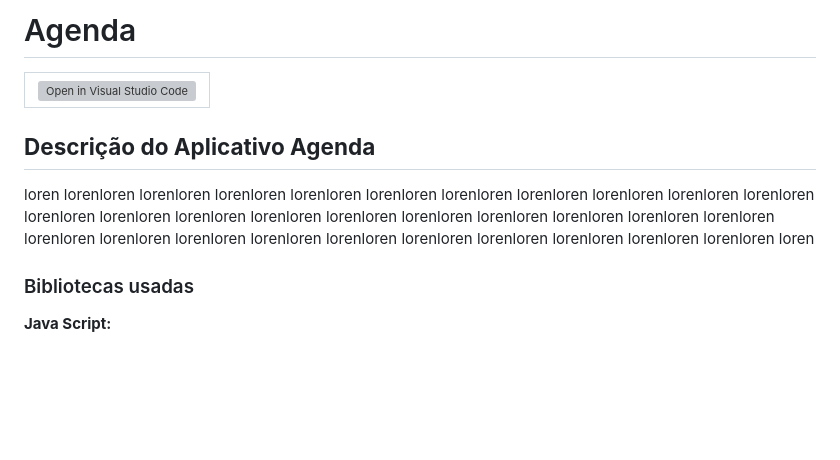
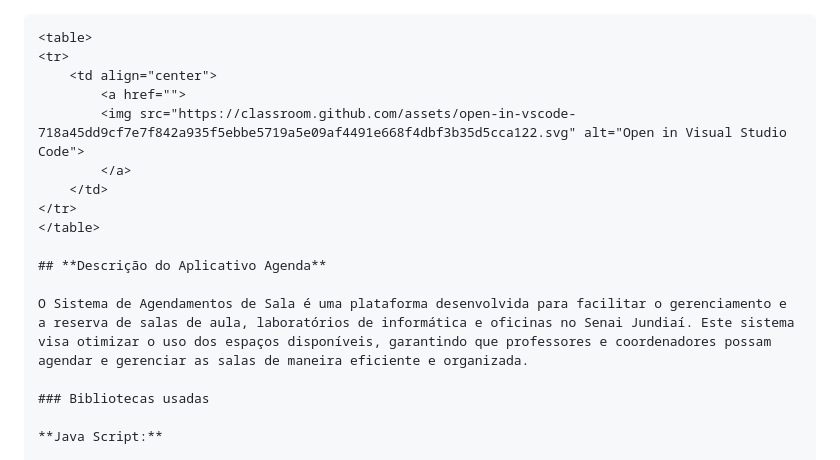
Before and after one commit to s4muraii/Projeto-Django, a Markdown page: README.md, the part around the change printed below. Rendered like a GitHub page; blank space fills up the shorter version; grey boxes are pictures that could not be loaded.

Commit message:
README.md?

````diff
--- a/README.md
+++ b/README.md
@@ -1,4 +1,4 @@
-# Agenda
+```# Agenda
 <table>
 <tr>
     <td align="center">
@@ -11,7 +11,7 @@
 
 ## **Descrição do Aplicativo Agenda**
 
-loren lorenloren lorenloren lorenloren lorenloren lorenloren lorenloren lorenloren lorenloren lorenloren lorenloren lorenloren lorenloren lorenloren lorenloren lorenloren lorenloren lorenloren lorenloren lorenloren lorenloren lorenloren lorenloren lorenloren lorenloren lorenloren lorenloren lorenloren lorenloren lorenloren lorenloren loren
+O Sistema de Agendamentos de Sala é uma plataforma desenvolvida para facilitar o gerenciamento e a reserva de salas de aula, laboratórios de informática e oficinas no Senai Jundiaí. Este sistema visa otimizar o uso dos espaços disponíveis, garantindo que professores e coordenadores possam agendar e gerenciar as salas de maneira eficiente e organizada.
 
 ### Bibliotecas usadas
 
````
Also changed, not shown: other parts of README.md (+1 -1 lines).
